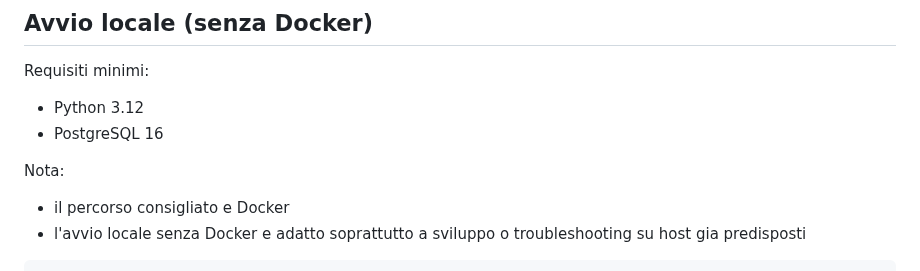
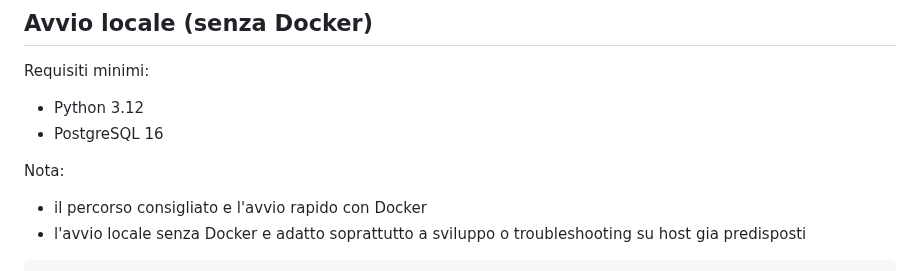
Before and after one commit to maxtoor/lagile.management, a Markdown page: README.md, the part around the change. GitHub-like rendering.

Commit message:
Tweak README local startup wording

````diff
--- a/README.md
+++ b/README.md
@@ -109,7 +109,7 @@ Requisiti minimi:
 - PostgreSQL 16
 
 Nota:
-- il percorso consigliato e Docker
+- il percorso consigliato e l'avvio rapido con Docker
 - l'avvio locale senza Docker e adatto soprattutto a sviluppo o troubleshooting su host gia predisposti
 
 ```bash
````
